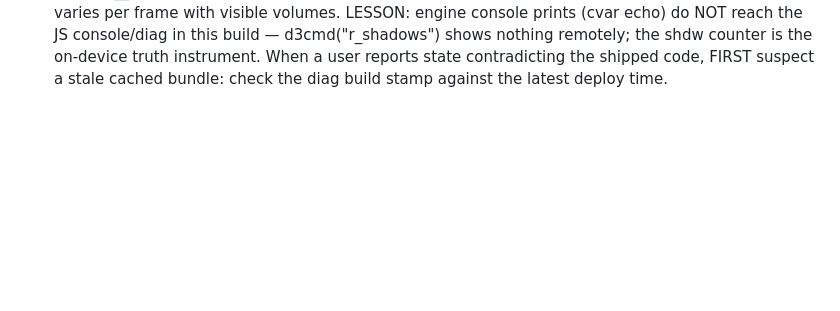
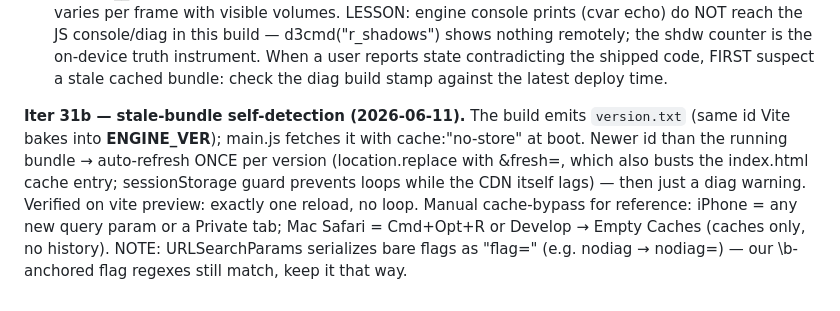
Before and after one commit to phdev/doom3-rayban-display, a Markdown page: CLAUDE.md, the part around the change. Rendered like a GitHub page; blank space fills up the shorter version.

Commit message:
CLAUDE.md: iter 31b stale-bundle self-detection notes
Co-Authored-By: Claude Fable 5 <noreply@anthropic.com>

```diff
--- a/CLAUDE.md
+++ b/CLAUDE.md
@@ -1338,3 +1338,16 @@ remotely; the shdw counter is the on-device truth instrument. When a
 user reports state contradicting the shipped code, FIRST suspect a
 stale cached bundle: check the diag build stamp against the latest
 deploy time.
+
+**Iter 31b — stale-bundle self-detection (2026-06-11).** The build
+emits `version.txt` (same id Vite bakes into __ENGINE_VER__); main.js
+fetches it with cache:"no-store" at boot. Newer id than the running
+bundle → auto-refresh ONCE per version (location.replace with
+&fresh=<id>, which also busts the index.html cache entry;
+sessionStorage guard prevents loops while the CDN itself lags) — then
+just a diag warning. Verified on vite preview: exactly one reload, no
+loop. Manual cache-bypass for reference: iPhone = any new query param
+or a Private tab; Mac Safari = Cmd+Opt+R or Develop → Empty Caches
+(caches only, no history). NOTE: URLSearchParams serializes bare
+flags as "flag=" (e.g. nodiag → nodiag=) — our \b-anchored flag
+regexes still match, keep it that way.
```
